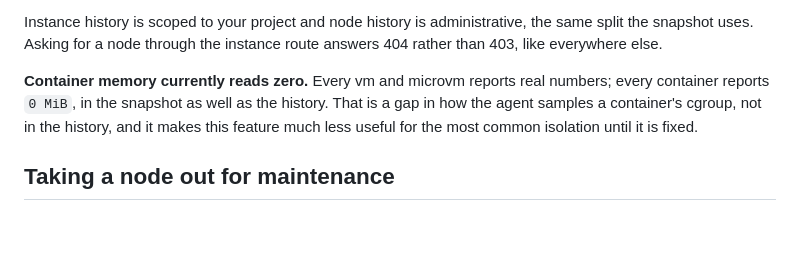
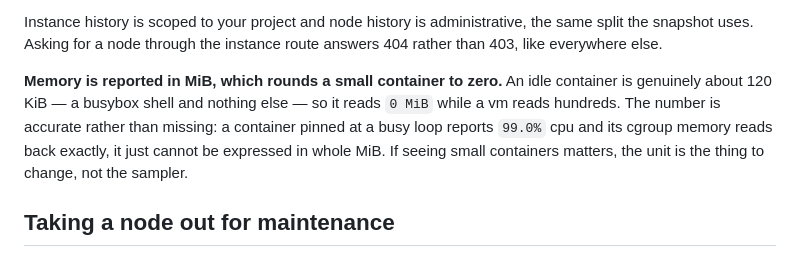
Before and after one commit to MarStack-Labs/marstack-cloud, a Markdown page: README.md, the part around the change. GitHub-like rendering; blank space fills up the shorter version.

Commit message:
docs: correct the claim about container memory
The previous commit said container memory reading zero was a gap in the agent's
cgroup sampling. That was wrong, and it was wrong in the README, in CLAUDE.md and
in the commit message.

What is actually happening: memory is carried in MiB, and an idle container is
about 120 KiB, so integer division gives zero. The sampler is fine. Proven by
running a container at a busy loop, which reports 99.0% cpu, with its cgroup
memory.current reading back exactly what the platform reports.

So the number is accurate rather than missing. If seeing small containers matters
the unit is what should change, and rounding a real zero up to one would replace
an accurate answer with an invented one.

```diff
--- a/README.md
+++ b/README.md
@@ -759,11 +759,12 @@ Instance history is scoped to your project and node history is administrative,
 the same split the snapshot uses. Asking for a node through the instance route
 answers 404 rather than 403, like everywhere else.
 
-**Container memory currently reads zero.** Every vm and microvm reports real
-numbers; every container reports `0 MiB`, in the snapshot as well as the history.
-That is a gap in how the agent samples a container's cgroup, not in the history,
-and it makes this feature much less useful for the most common isolation until it
-is fixed.
+**Memory is reported in MiB, which rounds a small container to zero.** An idle
+container is genuinely about 120 KiB — a busybox shell and nothing else — so it
+reads `0 MiB` while a vm reads hundreds. The number is accurate rather than
+missing: a container pinned at a busy loop reports `99.0%` cpu and its cgroup
+memory reads back exactly, it just cannot be expressed in whole MiB. If seeing
+small containers matters, the unit is the thing to change, not the sampler.
 
 ## Taking a node out for maintenance
 
```
Also changed, not shown: docs/ENGINEERING-PRINCIPLES.md (+4 -3 lines).
